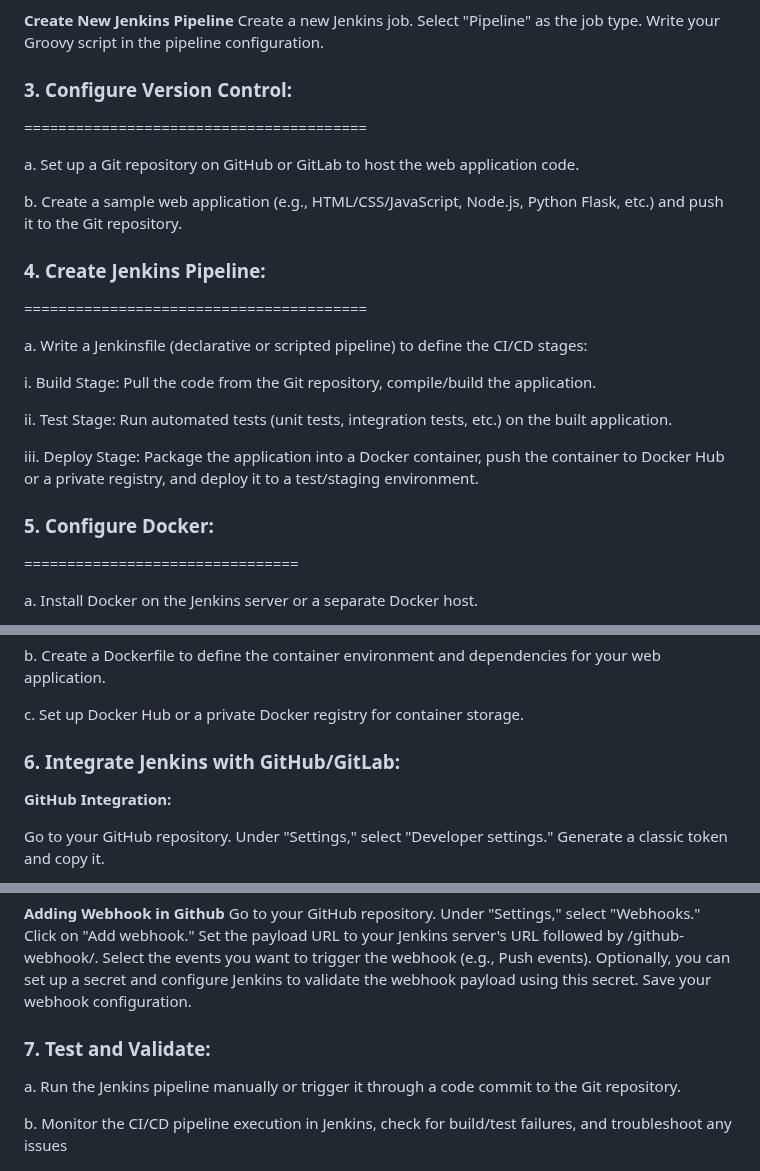
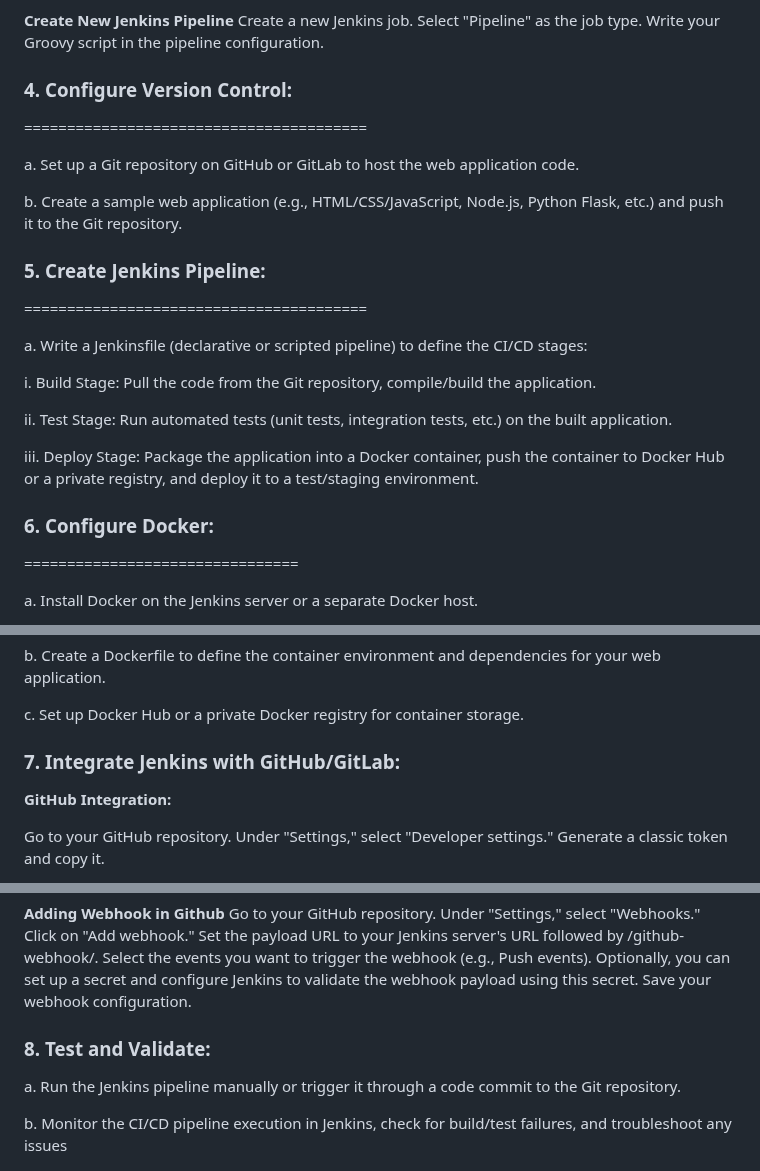
Before and after one commit to ankumpetvimala/TASK-INTERN-CAREER, a Markdown page: README.md, 3 parts joined by grey strips. Drawn GitHub-style.

```diff
--- a/README.md
+++ b/README.md
@@ -89,14 +89,14 @@ Create a new Jenkins job.
 Select "Pipeline" as the job type.
 Write your Groovy script in the pipeline configuration.
 
-### 3. Configure Version Control: ###
+### 4. Configure Version Control: ###
 ========================================
 
 a. Set up a Git repository on GitHub or GitLab to host the web application code.
 
 b. Create a sample web application (e.g., HTML/CSS/JavaScript, Node.js, Python Flask, etc.) and push it to the Git repository.
 
-### 4. Create Jenkins Pipeline: ###
+### 5. Create Jenkins Pipeline: ###
 ========================================
 
 a. Write a Jenkinsfile (declarative or scripted pipeline) to define the CI/CD stages:
@@ -107,7 +107,7 @@ ii. Test Stage: Run automated tests (unit tests, integration tests, etc.) on the
 
 iii. Deploy Stage: Package the application into a Docker container, push the container to Docker Hub or a private registry, and deploy it to a test/staging environment.
 
-### 5. Configure Docker: ###
+### 6. Configure Docker: ###
 ================================
 
 a. Install Docker on the Jenkins server or a separate Docker host.
@@ -138,7 +138,7 @@ b. Create a Dockerfile to define the container environment and dependencies for
 
 c. Set up Docker Hub or a private Docker registry for container storage.
 
-### 6. Integrate Jenkins with GitHub/GitLab: ###
+### 7. Integrate Jenkins with GitHub/GitLab: ###
 
 **GitHub Integration:**
 
@@ -174,7 +174,7 @@ Select the events you want to trigger the webhook (e.g., Push events).
 Optionally, you can set up a secret and configure Jenkins to validate the webhook payload using this secret.
 Save your webhook configuration.
 
-### 7. Test and Validate: ###
+### 8. Test and Validate: ###
 a. Run the Jenkins pipeline manually or trigger it through a code commit to the Git repository.
 
 b. Monitor the CI/CD pipeline execution in Jenkins, check for build/test failures, and troubleshoot any
```
